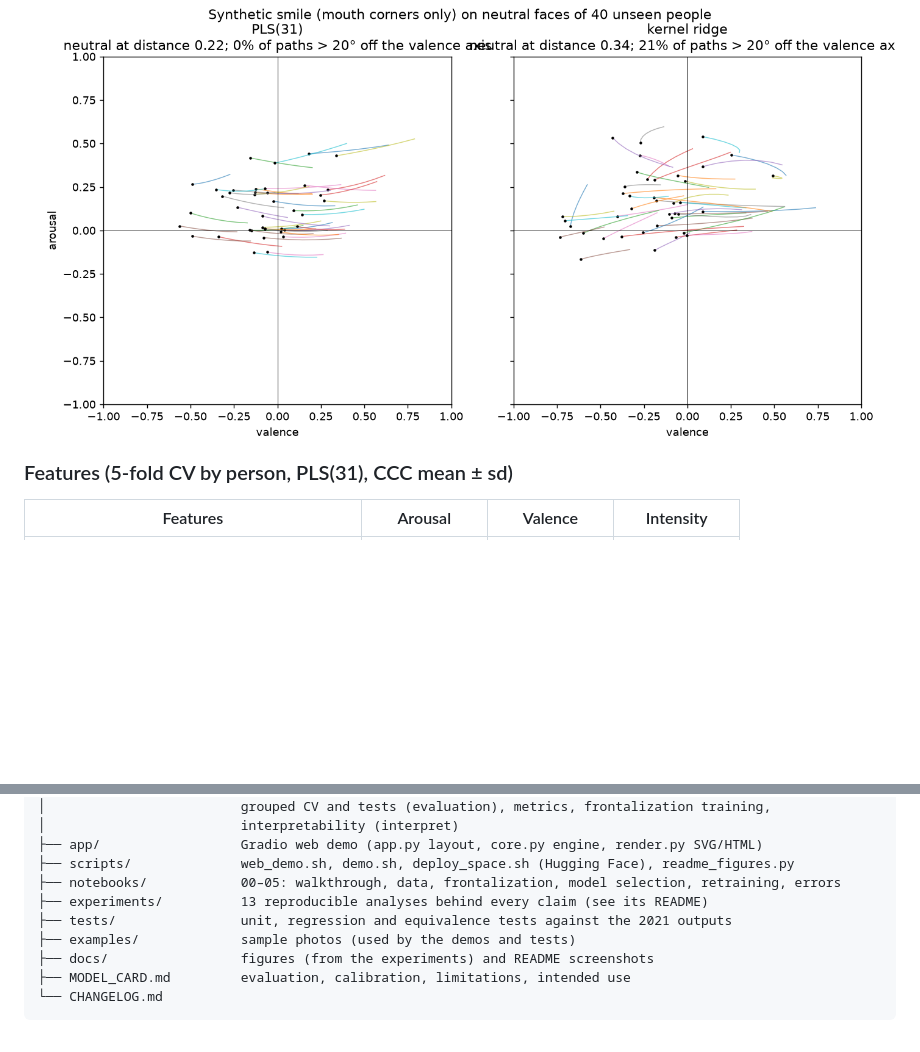
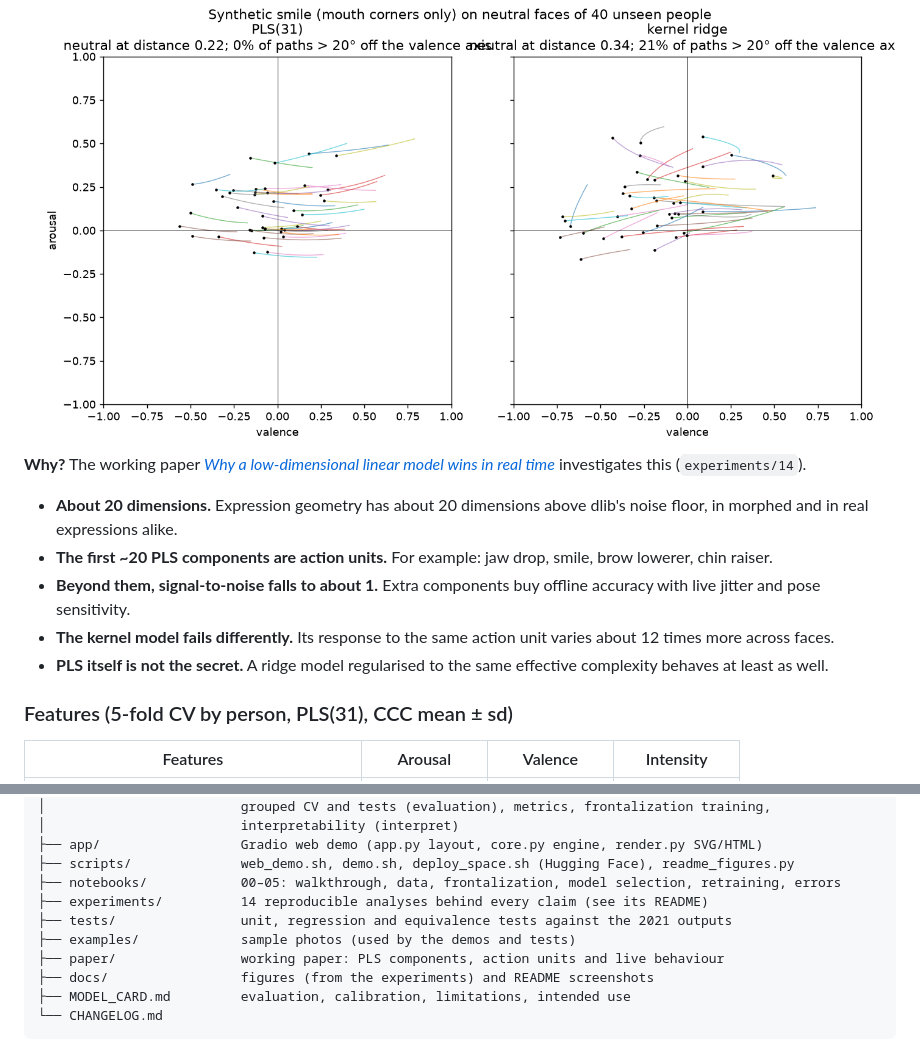
Before and after one commit to bbonik/facial-expression-analysis, a Markdown page: README.md, 2 parts joined by grey strips. Rendered like a GitHub page; blank space fills up the shorter version.

```diff
--- a/README.md
+++ b/README.md
@@ -473,6 +473,19 @@ the behavioural tests are now part of model selection.
 
 ![Synthetic smile trajectories](docs/figures/behavioural_smile.png)
 
+**Why?** The working paper [*Why a low-dimensional linear model wins in real
+time*](paper/pls_action_units.md) investigates this (`experiments/14`).
+- **About 20 dimensions.** Expression geometry has about 20 dimensions above dlib's noise
+  floor, in morphed and in real expressions alike.
+- **The first ~20 PLS components are action units.** For example: jaw drop, smile, brow
+  lowerer, chin raiser.
+- **Beyond them, signal-to-noise falls to about 1.** Extra components buy offline accuracy with
+  live jitter and pose sensitivity.
+- **The kernel model fails differently.** Its response to the same action unit varies about 12
+  times more across faces.
+- **PLS itself is not the secret.** A ridge model regularised to the same effective complexity
+  behaves at least as well.
+
 ### Features (5-fold CV by person, PLS(31), CCC mean ± sd)
 
 | Features | Arousal | Valence | Intensity |
@@ -530,9 +543,10 @@ facial-expression-analysis/
 ├── app/                  Gradio web demo (app.py layout, core.py engine, render.py SVG/HTML)
 ├── scripts/              web_demo.sh, demo.sh, deploy_space.sh (Hugging Face), readme_figures.py
 ├── notebooks/            00–05: walkthrough, data, frontalization, model selection, retraining, errors
-├── experiments/          13 reproducible analyses behind every claim (see its README)
+├── experiments/          14 reproducible analyses behind every claim (see its README)
 ├── tests/                unit, regression and equivalence tests against the 2021 outputs
 ├── examples/             sample photos (used by the demos and tests)
+├── paper/                working paper: PLS components, action units and live behaviour
 ├── docs/                 figures (from the experiments) and README screenshots
 ├── MODEL_CARD.md         evaluation, calibration, limitations, intended use
 └── CHANGELOG.md
```
Also changed, not shown: other parts of README.md (+1 -1 lines), CHANGELOG.md (+9 -0 lines), experiments/README.md (+1 -0 lines), paper/pls_action_units.md (added, +443 -0 lines), paper/figures/fig1_spectra.png (added), paper/figures/fig2_components.png (added), paper/figures/fig3_coverage_snr.png (added), paper/figures/fig4_component_properties.png (added), paper/figures/fig5_tradeoff.png (added), paper/figures/fig6_pareto.png (added), 3 other files.
